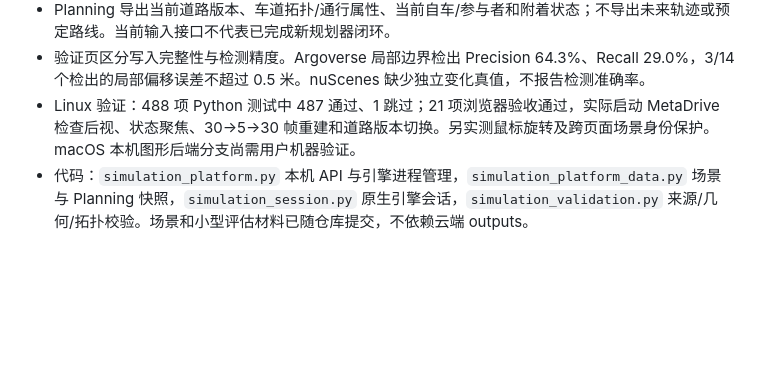
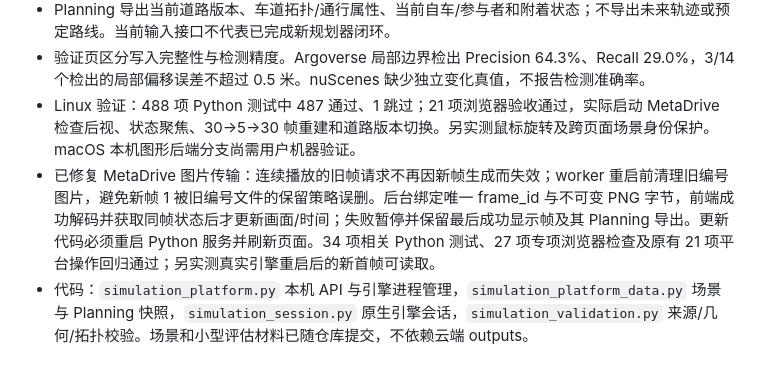
Before and after one commit to Yugongshit/AIE1903-map-update66, a Markdown page: CONTINUE_HERE.md, the part around the change. Rendered like a GitHub page; blank space fills up the shorter version.

```diff
--- a/CONTINUE_HERE.md
+++ b/CONTINUE_HERE.md
@@ -8,6 +8,7 @@
 - Planning 导出当前道路版本、车道拓扑/通行属性、当前自车/参与者和附着状态；不导出未来轨迹或预定路线。当前输入接口不代表已完成新规划器闭环。
 - 验证页区分写入完整性与检测精度。Argoverse 局部边界检出 Precision 64.3%、Recall 29.0%，3/14 个检出的局部偏移误差不超过 0.5 米。nuScenes 缺少独立变化真值，不报告检测准确率。
 - Linux 验证：488 项 Python 测试中 487 通过、1 跳过；21 项浏览器验收通过，实际启动 MetaDrive 检查后视、状态聚焦、30→5→30 帧重建和道路版本切换。另实测鼠标旋转及跨页面场景身份保护。macOS 本机图形后端分支尚需用户机器验证。
+- 已修复 MetaDrive 图片传输：连续播放的旧帧请求不再因新帧生成而失效；worker 重启前清理旧编号图片，避免新帧 1 被旧编号文件的保留策略误删。后台绑定唯一 frame_id 与不可变 PNG 字节，前端成功解码并获取同帧状态后才更新画面/时间；失败暂停并保留最后成功显示帧及其 Planning 导出。更新代码必须重启 Python 服务并刷新页面。34 项相关 Python 测试、27 项专项浏览器检查及原有 21 项平台操作回归通过；另实测真实引擎重启后的新首帧可读取。
 - 代码：`simulation_platform.py` 本机 API 与引擎进程管理，`simulation_platform_data.py` 场景与 Planning 快照，`simulation_session.py` 原生引擎会话，`simulation_validation.py` 来源/几何/拓扑校验。场景和小型评估材料已随仓库提交，不依赖云端 outputs。
 
 ## 此前阶段记录
```
Also changed, not shown: docs/simulation_platform.md (+18 -0 lines), demo/simulation/platform-argoverse-playback.png (added), 6 other files.
